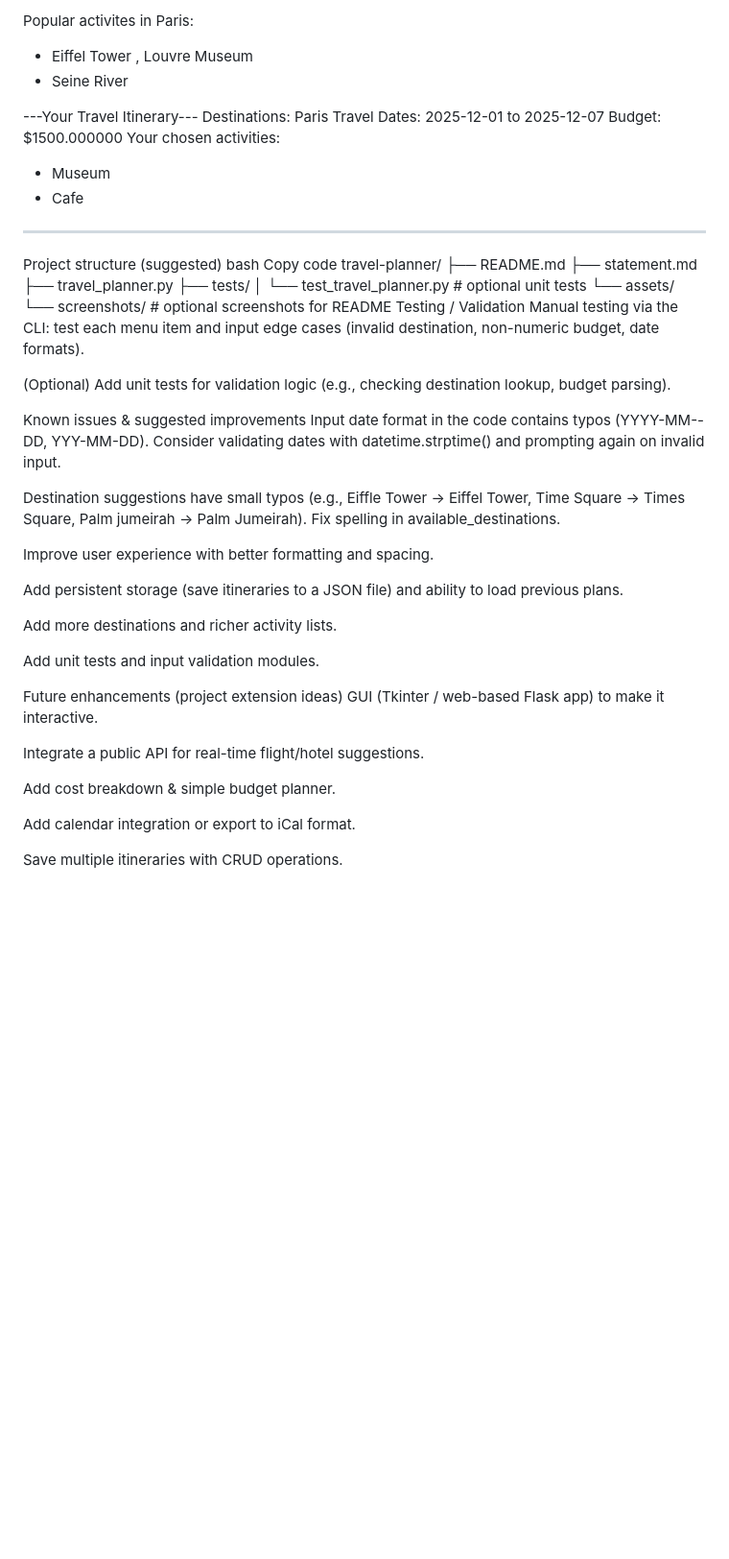
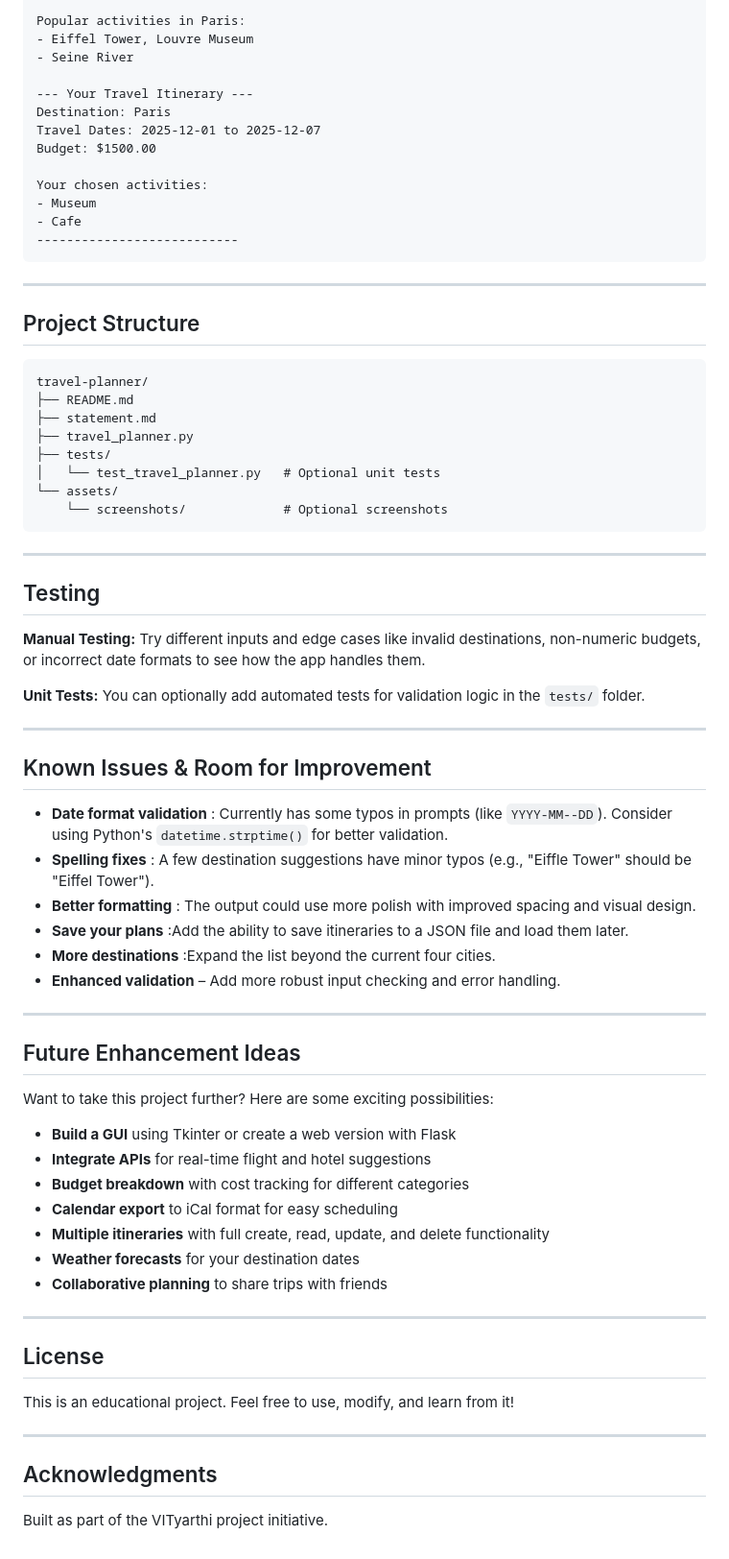
Before and after one commit to shanya08-04/Trip-Planner, a Markdown page: README.md, the part around one of its changes. Shown at 96% size. Drawn GitHub-style; blank space fills up the shorter version.

````diff
--- a/README.md
+++ b/README.md
@@ -64,52 +98,75 @@ Activity:done
 
-Popular activites in Paris:
-- Eiffel Tower , Louvre Museum
+Popular activities in Paris:
+- Eiffel Tower, Louvre Museum
 - Seine River
 
----Your Travel Itinerary---
-Destinations: Paris
+--- Your Travel Itinerary ---
+Destination: Paris
 Travel Dates: 2025-12-01 to 2025-12-07
-Budget: $1500.000000
+Budget: $1500.00
+
 Your chosen activities:
 - Museum
 - Cafe
 ---------------------------
-Project structure (suggested)
-bash
-Copy code
+```
+
+---
+
+##  Project Structure
+
+```
 travel-planner/
 ├── README.md
 ├── statement.md
 ├── travel_planner.py
 ├── tests/
-│   └── test_travel_planner.py   # optional unit tests
+│   └── test_travel_planner.py   # Optional unit tests
 └── assets/
-    └── screenshots/             # optional screenshots for README
-Testing / Validation
-Manual testing via the CLI: test each menu item and input edge cases (invalid destination, non-numeric budget, date formats).
+    └── screenshots/             # Optional screenshots
+```
 
-(Optional) Add unit tests for validation logic (e.g., checking destination lookup, budget parsing).
+---
 
-Known issues & suggested improvements
-Input date format in the code contains typos (YYYY-MM--DD, YYY-MM-DD). Consider validating dates with datetime.strptime() and prompting again on invalid input.
+##  Testing
 
-Destination suggestions have small typos (e.g., Eiffle Tower → Eiffel Tower, Time Square → Times Square, Palm jumeirah → Palm Jumeirah). Fix spelling in available_destinations.
+**Manual Testing:** Try different inputs and edge cases like invalid destinations, non-numeric budgets, or incorrect date formats to see how the app handles them.
 
-Improve user experience with better formatting and spacing.
+**Unit Tests:** You can optionally add automated tests for validation logic in the `tests/` folder.
 
-Add persistent storage (save itineraries to a JSON file) and ability to load previous plans.
+---
 
-Add more destinations and richer activity lists.
+##  Known Issues & Room for Improvement
 
-Add unit tests and input validation modules.
+- **Date format validation** : Currently has some typos in prompts (like `YYYY-MM--DD`). Consider using Python's `datetime.strptime()` for better validation.
+- **Spelling fixes** : A few destination suggestions have minor typos (e.g., "Eiffle Tower" should be "Eiffel Tower").
+- **Better formatting** : The output could use more polish with improved spacing and visual design.
+- **Save your plans** :Add the ability to save itineraries to a JSON file and load them later.
+- **More destinations** :Expand the list beyond the current four cities.
+- **Enhanced validation** – Add more robust input checking and error handling.
 
-Future enhancements (project extension ideas)
-GUI (Tkinter / web-based Flask app) to make it interactive.
+---
 
-Integrate a public API for real-time flight/hotel suggestions.
+##  Future Enhancement Ideas
 
-Add cost breakdown & simple budget planner.
+Want to take this project further? Here are some exciting possibilities:
 
-Add calendar integration or export to iCal format.
+- **Build a GUI** using Tkinter or create a web version with Flask
+- **Integrate APIs** for real-time flight and hotel suggestions
+- **Budget breakdown** with cost tracking for different categories
+- **Calendar export** to iCal format for easy scheduling
+- **Multiple itineraries** with full create, read, update, and delete functionality
+- **Weather forecasts** for your destination dates
+- **Collaborative planning** to share trips with friends
 
-Save multiple itineraries with CRUD operations.
+---
+
+##  License
+
+This is an educational project. Feel free to use, modify, and learn from it!
+
+---
+
+##  Acknowledgments
+
+Built as part of the VITyarthi project initiative️.
````
Also changed, not shown: other parts of README.md (+78 -44 lines).
